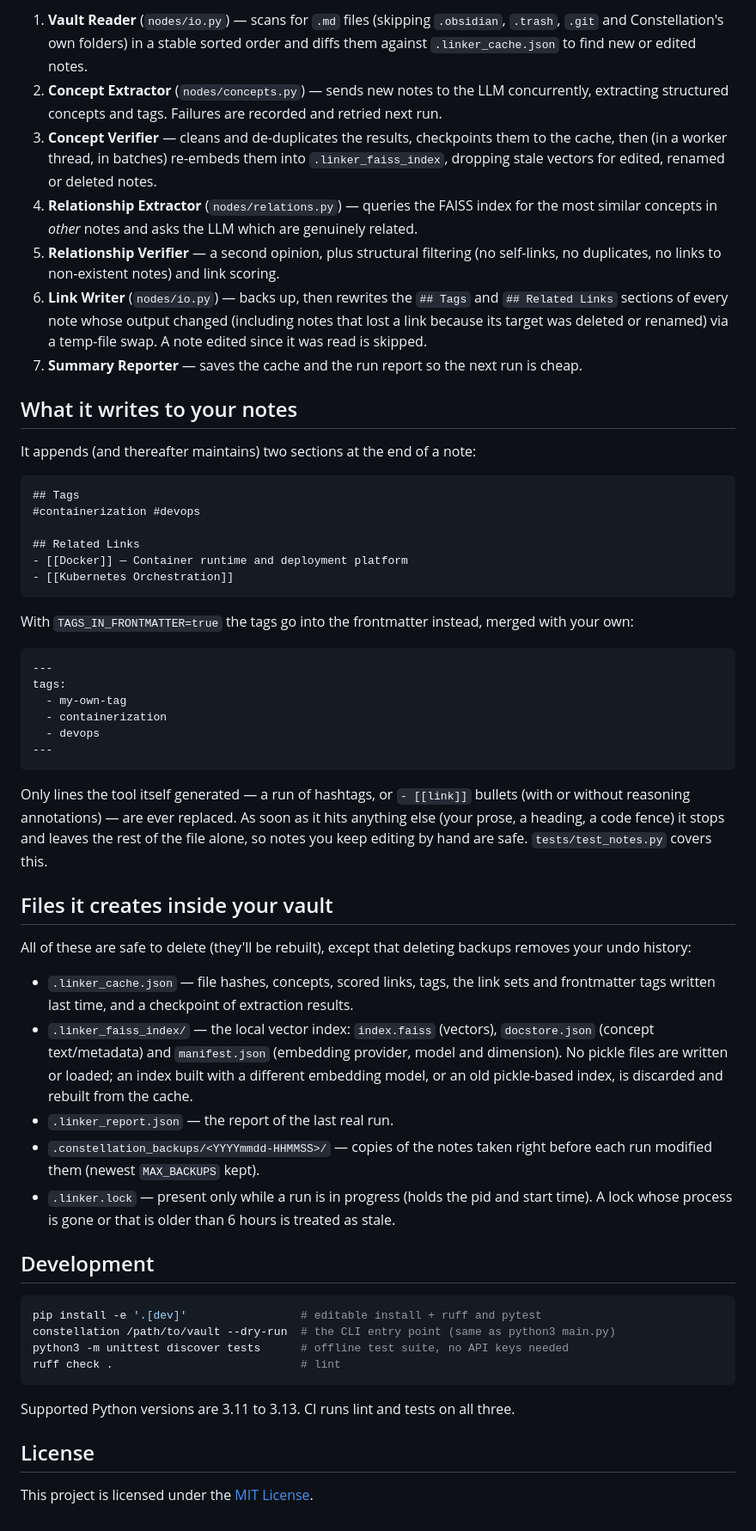
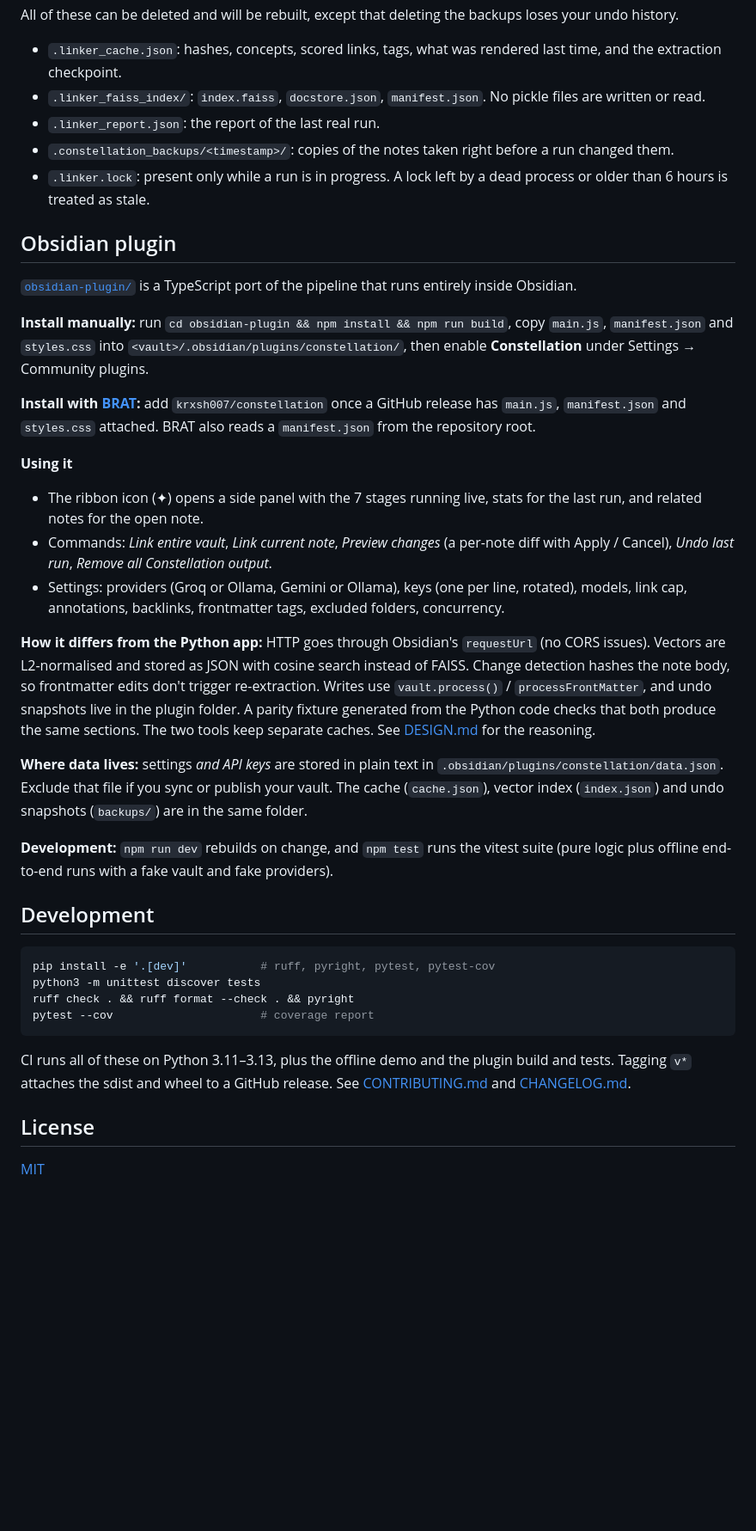
Before and after one commit to krxsh007/constellation, a Markdown page: README.md, the part around one of its changes. Shown at 86% size. Drawn GitHub-style; folded sections open; blank space fills up the shorter version.

````diff
--- a/README.md
+++ b/README.md
@@ -191,59 +173,44 @@ Backup: /path/to/vault/.constellation_backups/20261017-153012
 
-1. **Vault Reader** (`nodes/io.py`) — scans for `.md` files (skipping `.obsidian`, `.trash`, `.git` and Constellation's own folders) in a stable sorted order and diffs them against `.linker_cache.json` to find new or edited notes.
-2. **Concept Extractor** (`nodes/concepts.py`) — sends new notes to the LLM concurrently, extracting structured concepts and tags. Failures are recorded and retried next run.
-3. **Concept Verifier** — cleans and de-duplicates the results, checkpoints them to the cache, then (in a worker thread, in batches) re-embeds them into `.linker_faiss_index`, dropping stale vectors for edited, renamed or deleted notes.
-4. **Relationship Extractor** (`nodes/relations.py`) — queries the FAISS index for the most similar concepts in *other* notes and asks the LLM which are genuinely related.
-5. **Relationship Verifier** — a second opinion, plus structural filtering (no self-links, no duplicates, no links to non-existent notes) and link scoring.
-6. **Link Writer** (`nodes/io.py`) — backs up, then rewrites the `## Tags` and `## Related Links` sections of every note whose output changed (including notes that lost a link because its target was deleted or renamed) via a temp-file swap. A note edited since it was read is skipped.
-7. **Summary Reporter** — saves the cache and the run report so the next run is cheap.
+All of these can be deleted and will be rebuilt, except that deleting the backups loses your undo history.
 
-## What it writes to your notes
+- `.linker_cache.json`: hashes, concepts, scored links, tags, what was rendered last time, and the extraction checkpoint.
+- `.linker_faiss_index/`: `index.faiss`, `docstore.json`, `manifest.json`. No pickle files are written or read.
+- `.linker_report.json`: the report of the last real run.
+- `.constellation_backups/<timestamp>/`: copies of the notes taken right before a run changed them.
+- `.linker.lock`: present only while a run is in progress. A lock left by a dead process or older than 6 hours is treated as stale.
 
-It appends (and thereafter maintains) two sections at the end of a note:
+</details>
 
-```markdown
-## Tags
-#containerization #devops
+## Obsidian plugin
 
-## Related Links
-- [[Docker]] — Container runtime and deployment platform
-- [[Kubernetes Orchestration]]
-```
+[`obsidian-plugin/`](obsidian-plugin/) is a TypeScript port of the pipeline that runs entirely inside Obsidian.
 
-With `TAGS_IN_FRONTMATTER=true` the tags go into the frontmatter instead, merged with your own:
+**Install manually:** run `cd obsidian-plugin && npm install && npm run build`, copy `main.js`, `manifest.json` and `styles.css` into `<vault>/.obsidian/plugins/constellation/`, then enable **Constellation** under Settings → Community plugins.
 
-```markdown
----
-tags:
-  - my-own-tag
-  - containerization
-  - devops
----
-```
+**Install with [BRAT](https://github.com/TfTHacker/obsidian42-brat):** add `krxsh007/constellation` once a GitHub release has `main.js`, `manifest.json` and `styles.css` attached. BRAT also reads a `manifest.json` from the repository root.
 
-Only lines the tool itself generated — a run of hashtags, or `- [[link]]` bullets (with or without reasoning annotations) — are ever replaced. As soon as it hits anything else (your prose, a heading, a code fence) it stops and leaves the rest of the file alone, so notes you keep editing by hand are safe. `tests/test_notes.py` covers this.
+**Using it**
+- The ribbon icon (✦) opens a side panel with the 7 stages running live, stats for the last run, and related notes for the open note.
+- Commands: *Link entire vault*, *Link current note*, *Preview changes* (a per-note diff with Apply / Cancel), *Undo last run*, *Remove all Constellation output*.
+- Settings: providers (Groq or Ollama, Gemini or Ollama), keys (one per line, rotated), models, link cap, annotations, backlinks, frontmatter tags, excluded folders, concurrency.
 
-## Files it creates inside your vault
+**How it differs from the Python app:** HTTP goes through Obsidian's `requestUrl` (no CORS issues). Vectors are L2-normalised and stored as JSON with cosine search instead of FAISS. Change detection hashes the note body, so frontmatter edits don't trigger re-extraction. Writes use `vault.process()` / `processFrontMatter`, and undo snapshots live in the plugin folder. A parity fixture generated from the Python code checks that both produce the same sections. The two tools keep separate caches. See [DESIGN.md](docs/DESIGN.md#the-obsidian-plugin-port) for the reasoning.
 
-All of these are safe to delete (they'll be rebuilt), except that deleting backups removes your undo history:
+**Where data lives:** settings *and API keys* are stored in plain text in `.obsidian/plugins/constellation/data.json`. Exclude that file if you sync or publish your vault. The cache (`cache.json`), vector index (`index.json`) and undo snapshots (`backups/`) are in the same folder.
 
-- `.linker_cache.json` — file hashes, concepts, scored links, tags, the link sets and frontmatter tags written last time, and a checkpoint of extraction results.
-- `.linker_faiss_index/` — the local vector index: `index.faiss` (vectors), `docstore.json` (concept text/metadata) and `manifest.json` (embedding provider, model and dimension). No pickle files are written or loaded; an index built with a different embedding model, or an old pickle-based index, is discarded and rebuilt from the cache.
-- `.linker_report.json` — the report of the last real run.
-- `.constellation_backups/<YYYYmmdd-HHMMSS>/` — copies of the notes taken right before each run modified them (newest `MAX_BACKUPS` kept).
-- `.linker.lock` — present only while a run is in progress (holds the pid and start time). A lock whose process is gone or that is older than 6 hours is treated as stale.
+**Development:** `npm run dev` rebuilds on change, and `npm test` runs the vitest suite (pure logic plus offline end-to-end runs with a fake vault and fake providers).
 
 ## Development
 
 ```bash
-pip install -e '.[dev]'                 # editable install + ruff and pytest
-constellation /path/to/vault --dry-run  # the CLI entry point (same as python3 main.py)
-python3 -m unittest discover tests      # offline test suite, no API keys needed
-ruff check .                            # lint
+pip install -e '.[dev]'           # ruff, pyright, pytest, pytest-cov
+python3 -m unittest discover tests
+ruff check . && ruff format --check . && pyright
+pytest --cov                      # coverage report
 ```
 
-Supported Python versions are 3.11 to 3.13. CI runs lint and tests on all three.
+CI runs all of these on Python 3.11–3.13, plus the offline demo and the plugin build and tests. Tagging `v*` attaches the sdist and wheel to a GitHub release. See [CONTRIBUTING.md](CONTRIBUTING.md) and [CHANGELOG.md](CHANGELOG.md).
 
 ## License
 
-This project is licensed under the [MIT License](LICENSE).
+[MIT](LICENSE)
````
Also changed, not shown: other parts of README.md (+120 -138 lines), CHANGELOG.md (+1 -1 lines).
